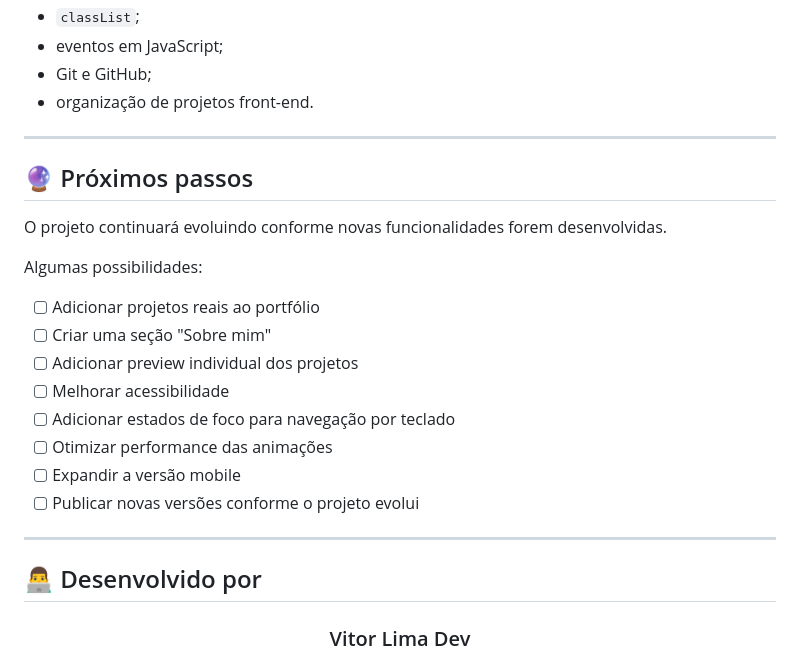
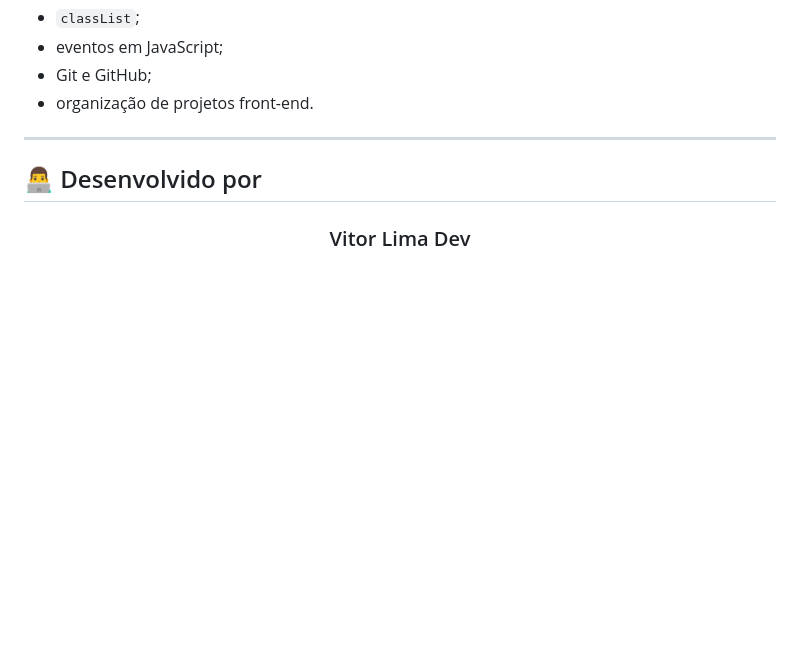
Before and after one commit to vitor-lima-dev/devlinks-portfolio_html_css_js, a Markdown page: README.md, the part around one of its changes. GitHub-like rendering; blank space fills up the shorter version.

```diff
--- a/README.md
+++ b/README.md
@@ -170,23 +173,6 @@ Este projeto faz parte da minha evolução no desenvolvimento web e foi utilizad
 
 ---
 
-## 🔮 Próximos passos
-
-O projeto continuará evoluindo conforme novas funcionalidades forem desenvolvidas.
-
-Algumas possibilidades:
-
-- [ ] Adicionar projetos reais ao portfólio
-- [ ] Criar uma seção "Sobre mim"
-- [ ] Adicionar preview individual dos projetos
-- [ ] Melhorar acessibilidade
-- [ ] Adicionar estados de foco para navegação por teclado
-- [ ] Otimizar performance das animações
-- [ ] Expandir a versão mobile
-- [ ] Publicar novas versões conforme o projeto evolui
-
----
-
 ## 👨‍💻 Desenvolvido por
 
 <div align="center">
```
Also changed, not shown: other parts of README.md (+4 -1 lines).
